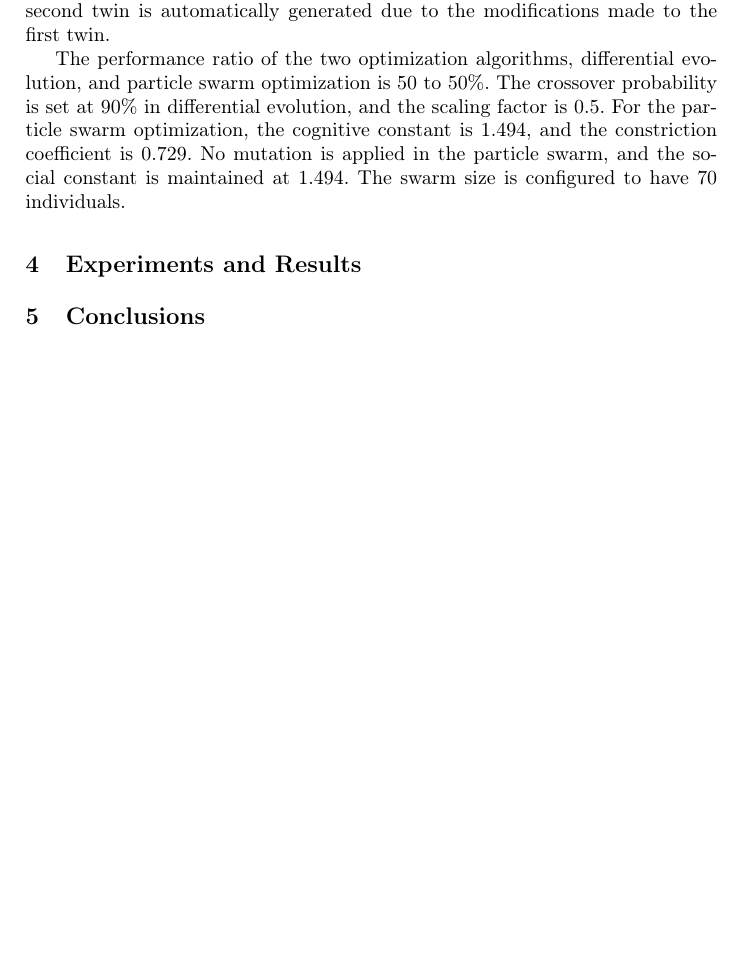
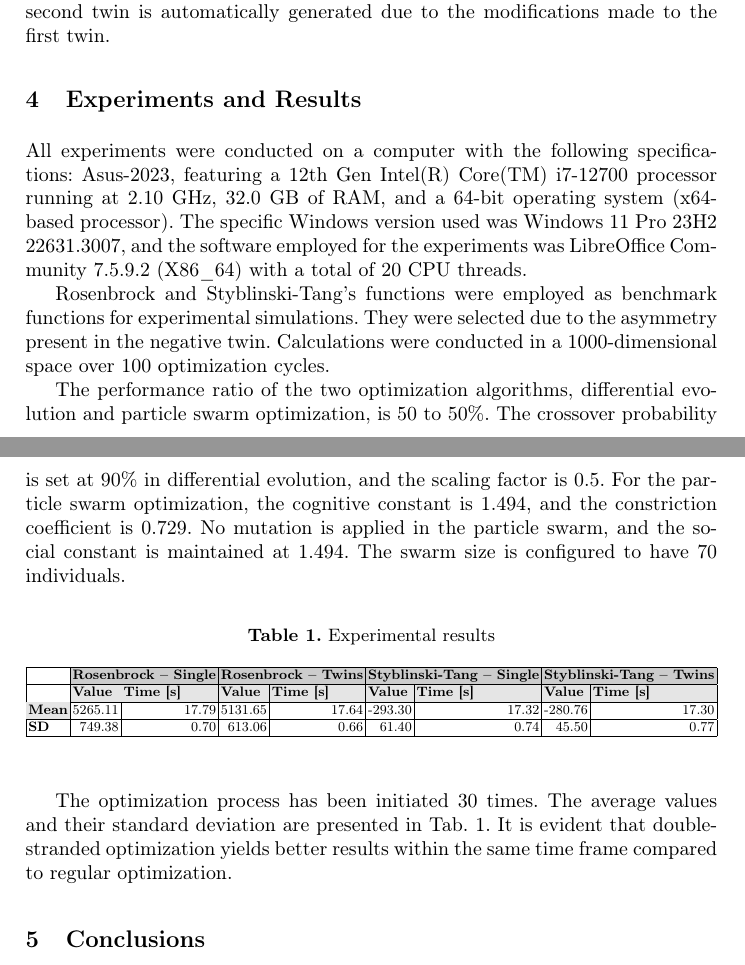
Before and after one commit to TodorBalabanov/EnviroRISKs-ENVIROnmental-Protection-and-Disaster-Risks-2024, a LaTeX paper (Double-Stranded-Differential-Evolution-and-Particle-Swarm-Optimization-with-LibreOffice-Nonlinear-Programming-Solver/paper.tex): part of page 6 of 7 before the commit and two parts of pages 6 and 7 of 8 after it, the two joined at a grey line, cut so that both start at the same text, the shorter picture padded with empty space. Compiled offline with pdfLaTeX.

Commit message:
The initial full-text of the paper has been finished.

```diff
--- a/Double-Stranded-Differential-Evolution-and-Particle-Swarm-Optimization-with-LibreOffice-Nonlinear-Programming-Solver/paper.tex
+++ b/Double-Stranded-Differential-Evolution-and-Particle-Swarm-Optimization-with-LibreOffice-Nonlinear-Programming-Solver/paper.tex
@@ -3,6 +3,8 @@
 \usepackage[T1]{fontenc}
 
 \usepackage{graphicx}
+
+\usepackage[table]{xcolor}
 
 %\usepackage{color}
 %\renewcommand\UrlFont{\color{blue}\rmfamily}
@@ -119,9 +121,27 @@ As illustrated in Fig. \ref{fig1}, the initial data column comprises the X vecto
 
 As depicted in Fig. \ref{fig2}, the target cell comprises the computed value of the function, and only the first twin of the complement pair is permitted to change through differential evolution and particle swarm optimization processes. The second twin is automatically generated due to the modifications made to the first twin.
 
-The performance ratio of the two optimization algorithms, differential evolution, and particle swarm optimization is 50 to 50\%. The crossover probability is set at 90\% in differential evolution, and the scaling factor is 0.5. For the particle swarm optimization, the cognitive constant is 1.494, and the constriction coefficient is 0.729. No mutation is applied in the particle swarm, and the social constant is maintained at 1.494. The swarm size is configured to have 70 individuals.
+\section{Experiments and Results}
 
-\section{Experiments and Results}
+All experiments were conducted on a computer with the following specifications: Asus-2023, featuring a 12th Gen Intel(R) Core(TM) i7-12700 processor running at 2.10 GHz, 32.0 GB of RAM, and a 64-bit operating system (x64-based processor). The specific Windows version used was Windows 11 Pro 23H2 22631.3007, and the software employed for the experiments was LibreOffice Community 7.5.9.2 (X86\_64) with a total of 20 CPU threads.
+
+Rosenbrock and Styblinski-Tang's functions were employed as benchmark functions for experimental simulations. They were selected due to the asymmetry present in the negative twin. Calculations were conducted in a 1000-dimensional space over 100 optimization cycles.
+
+The performance ratio of the two optimization algorithms, differential evolution and particle swarm optimization, is 50 to 50\%. The crossover probability is set at 90\% in differential evolution, and the scaling factor is 0.5. For the particle swarm optimization, the cognitive constant is 1.494, and the constriction coefficient is 0.729. No mutation is applied in the particle swarm, and the social constant is maintained at 1.494. The swarm size is configured to have 70 individuals.
+
+\begin{table}
+\caption{Experimental results}\label{tab1}
+\centering
+\resizebox{\textwidth}{!}{\begin{tabular}{|l|l|l|l|l|l|l|l|l|}
+\hline
+ & \multicolumn{ 2}{l|}{\cellcolor{gray!40}\textbf{Rosenbrock – Single}} & \multicolumn{ 2}{l|}{\cellcolor{gray!40}\textbf{Rosenbrock – Twins}} & \multicolumn{ 2}{l|}{\cellcolor{gray!40}\textbf{Styblinski-Tang – Single}} & \multicolumn{ 2}{l|}{\cellcolor{gray!40}\textbf{Styblinski-Tang – Twins}} \\ \hline
+ & \cellcolor{gray!20}\textbf{Value} & \cellcolor{gray!20}\textbf{Time [s]} & \cellcolor{gray!20}\textbf{Value} & \cellcolor{gray!20}\textbf{Time [s]} & \cellcolor{gray!20}\textbf{Value} & \cellcolor{gray!20}\textbf{Time [s]} & \cellcolor{gray!20}\textbf{Value} & \cellcolor{gray!20}\cellcolor{gray!20}\textbf{Time [s]} \\ \hline
+\cellcolor{gray!20}\textbf{Mean} & \multicolumn{1}{r|}{5265.11} & \multicolumn{1}{r|}{17.79} & \multicolumn{1}{r|}{5131.65} & \multicolumn{1}{r|}{17.64} & \multicolumn{1}{r|}{-293.30} & \multicolumn{1}{r|}{17.32} & \multicolumn{1}{r|}{-280.76} & \multicolumn{1}{r|}{17.30} \\ \hline
+\textbf{SD} & \multicolumn{1}{r|}{749.38} & \multicolumn{1}{r|}{0.70} & \multicolumn{1}{r|}{613.06} & \multicolumn{1}{r|}{0.66} & \multicolumn{1}{r|}{61.40} & \multicolumn{1}{r|}{0.74} & \multicolumn{1}{r|}{45.50} & \multicolumn{1}{r|}{0.77} \\ \hline
+\end{tabular}}
+\end{table}
+
+The optimization process has been initiated 30 times. The average values and their standard deviation are presented in Tab. \ref{tab1}. It is evident that double-stranded optimization yields better results within the same time frame compared to regular optimization.
 
 \section{Conclusions}
 
```
